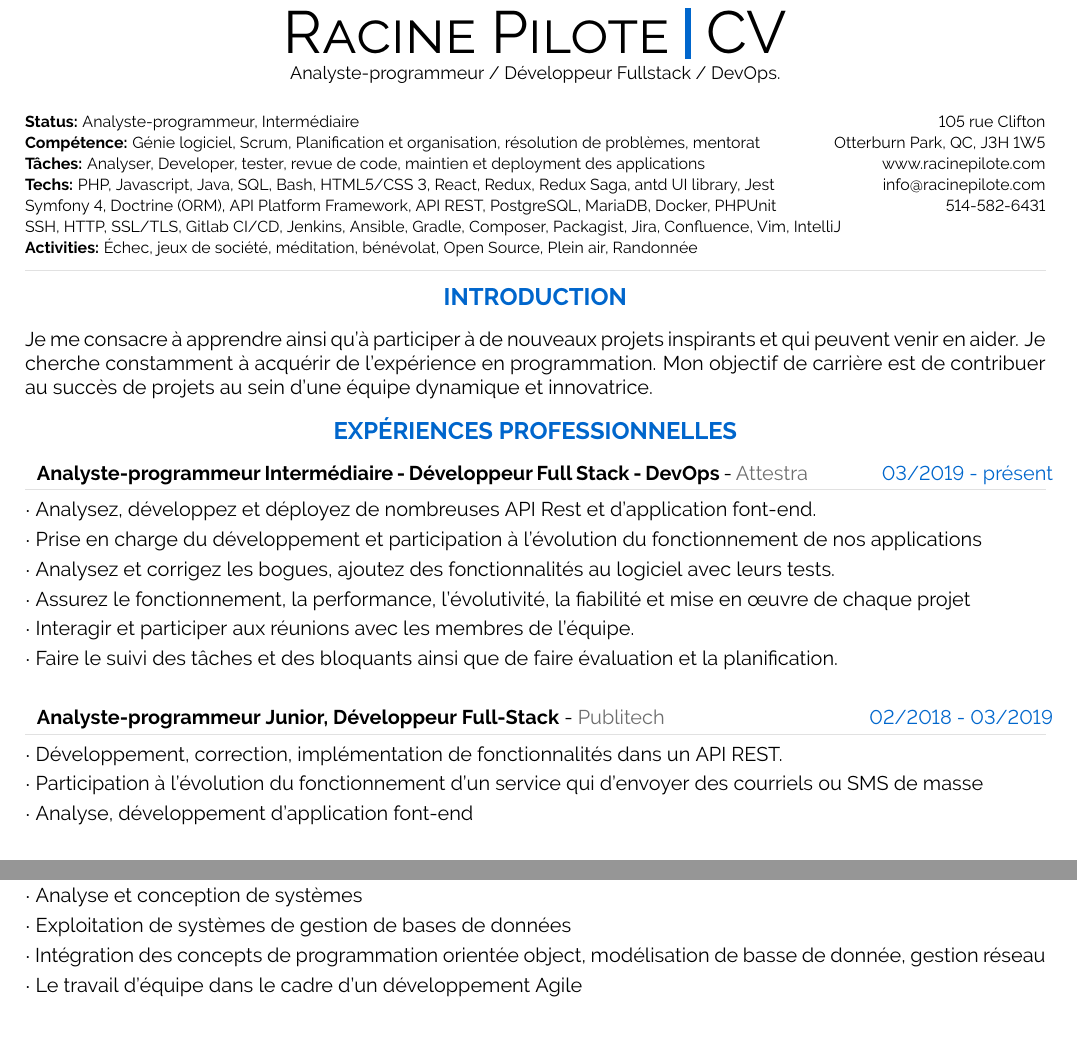
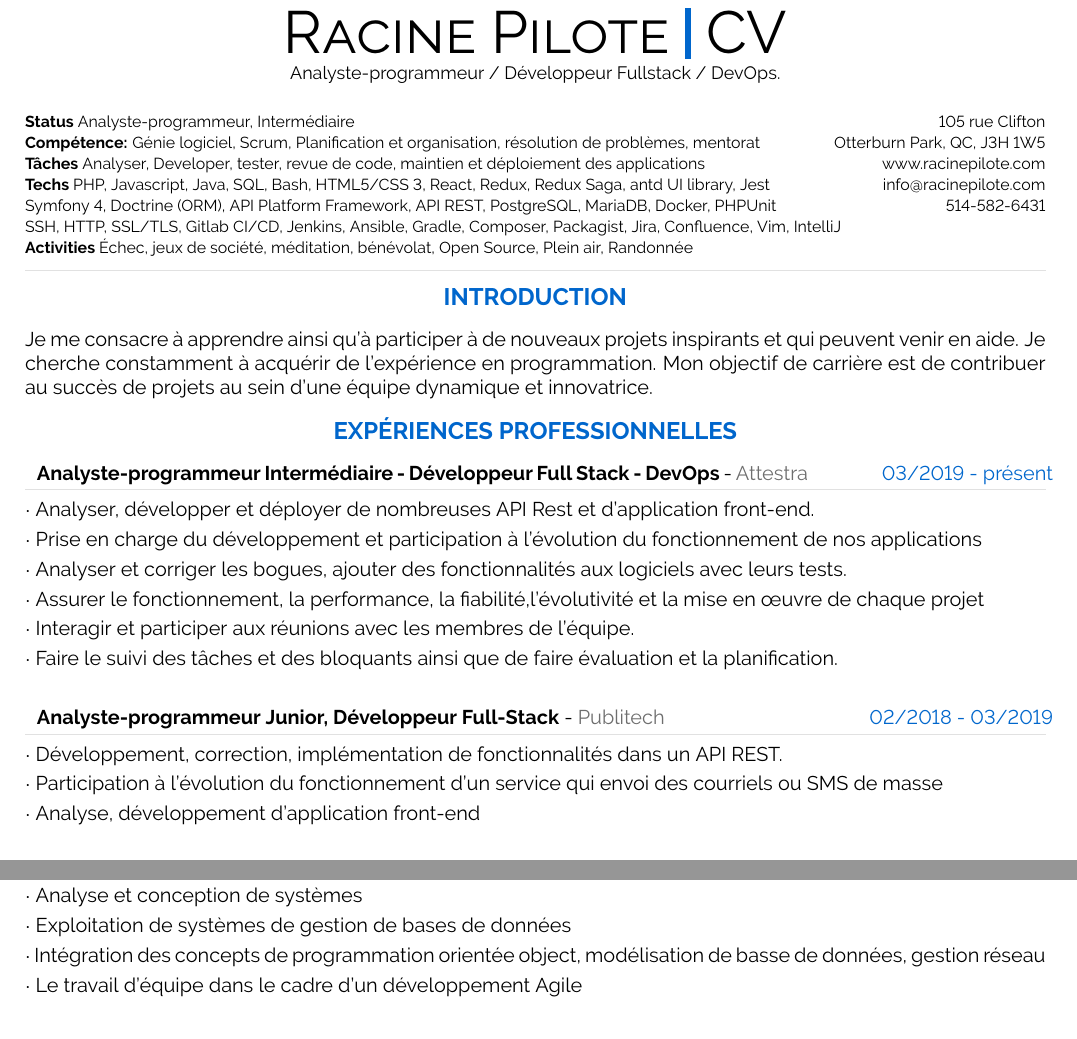
Before and after one commit to racinepilote/latexresumecv, a LaTeX document (main.tex): two parts of the page, joined at a grey line, cut so that both start at the same text. Compiled offline with pdfLaTeX.

Commit message:
fix(main): correction of spelling errors

```diff
--- a/main.tex
+++ b/main.tex
@@ -273,13 +273,13 @@
 %---------------------------------------------------------------------------------------
 %	META SECTION
 %----------------------------------------------------------------------------------------
-\metasection{105 rue Clifton}{\textbf{Status:} Analyste-programmeur, Intermédiaire}
+\metasection{105 rue Clifton}{\textbf{Status} Analyste-programmeur, Intermédiaire}
 \metasection{Otterburn Park, QC, J3H 1W5}{\textbf{Compétence:} Génie logiciel, Scrum, Planification et organisation, résolution de problèmes, mentorat}
-\metasection{www.racinepilote.com}{\textbf{Tâches:} Analyser, Developer, tester, revue de code, maintien et deployment des applications}
-\metasection{info@racinepilote.com}{\textbf{Techs:} PHP, Javascript, Java, SQL, Bash, HTML5/CSS 3, React, Redux, Redux Saga, antd UI library, Jest}
+\metasection{www.racinepilote.com}{\textbf{Tâches} Analyser, Developer, tester, revue de code, maintien et déploiement des applications}
+\metasection{info@racinepilote.com}{\textbf{Techs} PHP, Javascript, Java, SQL, Bash, HTML5/CSS 3, React, Redux, Redux Saga, antd UI library, Jest}
 \metasection{514-582-6431}{Symfony 4, Doctrine (ORM), API Platform Framework, API REST, PostgreSQL, MariaDB, Docker, PHPUnit}
 \metasection{}{SSH, HTTP, SSL/TLS, Gitlab CI/CD, Jenkins, Ansible, Gradle, Composer, Packagist, Jira, Confluence, Vim, IntelliJ}
-\metasection{}{\textbf{Activities:} Échec, jeux de société, méditation, bénévolat, Open Source, Plein air, Randonnée}
+\metasection{}{\textbf{Activities} Échec, jeux de société, méditation, bénévolat, Open Source, Plein air, Randonnée}
 \vspace{-2pt}
 \textcolor{softcol}{\hrule}
 \vspace{6pt}
@@ -292,7 +292,7 @@
 \vspace{-6pt}
 
 \cvsection{INTRODUCTION}
-Je me consacre à apprendre ainsi qu’à participer à de nouveaux projets inspirants et qui peuvent venir en aider.
+Je me consacre à apprendre ainsi qu’à participer à de nouveaux projets inspirants et qui peuvent venir en aide.
 Je cherche constamment à acquérir de l’expérience en programmation.
 Mon objectif de carrière est de contribuer au succès de projets au sein d’une équipe dynamique et innovatrice.
 
@@ -308,18 +308,18 @@ Mon objectif de carrière est de contribuer au succès de projets au sein d’un
 \cvsection{EXPÉRIENCES PROFESSIONNELLES}
 
 \cvevent{03/2019 - présent}{Analyste-programmeur Intermédiaire - Développeur Full Stack - DevOps}{Attestra}{
-	{Analysez, développez et déployez de nombreuses API Rest et d’application font-end.},
+	{Analyser, développer et déployer de nombreuses API Rest et d’application front-end.},
 	{Prise en charge du développement et participation à l'évolution du fonctionnement de nos applications},
-	{Analysez et corrigez les bogues, ajoutez des fonctionnalités au logiciel avec leurs tests.},
-	{Assurez le fonctionnement, la performance, l'évolutivité, la fiabilité et mise en œuvre de chaque projet},
+	{Analyser et corriger les bogues, ajouter des fonctionnalités aux logiciels avec leurs tests.},
+	{Assurer le fonctionnement, la performance, la fiabilité,l'évolutivité et la mise en œuvre de chaque projet},
 	{Interagir et participer aux réunions avec les membres de l'équipe.},
 	{Faire le suivi des tâches et des bloquants ainsi que de faire évaluation et la planification.}
 }
 
 \cvevent{02/2018 - 03/2019}{Analyste-programmeur Junior, Développeur Full-Stack}{Publitech}{
 	{Développement, correction, implémentation de fonctionnalités dans un API REST.},
-	{Participation à l'évolution du fonctionnement d'un service qui d’envoyer des courriels ou SMS de masse},
-	{Analyse, développement d'application font-end}
+	{Participation à l'évolution du fonctionnement d'un service qui envoi des courriels ou SMS de masse},
+	{Analyse, développement d'application front-end}
 }
 
 \cvevent{11/2017 - 02/2018}{Stagiaire - Développement Web}{Publitech}{
@@ -351,7 +351,7 @@ Mon objectif de carrière est de contribuer au succès de projets au sein d’un
 		{Développer des programmes et des applications informatiques},
 		{Analyse et conception de systèmes},
 		{Exploitation de systèmes de gestion de bases de données},
-		{Intégration des concepts de programmation orientée object, modélisation de basse de donnée, gestion réseau},
+		{Intégration des concepts de programmation orientée object, modélisation de basse de données, gestion réseau},
 		{Le travail d'équipe dans le cadre d'un développement Agile}
 }
 
```
Also changed, not shown: main.pdf.
